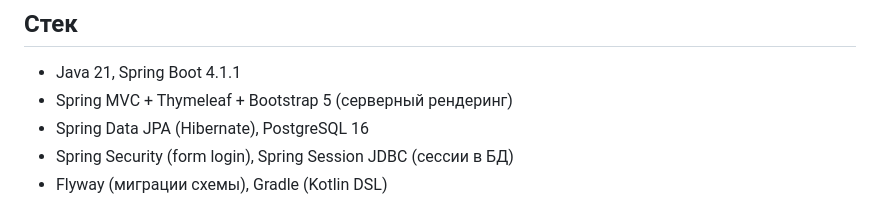
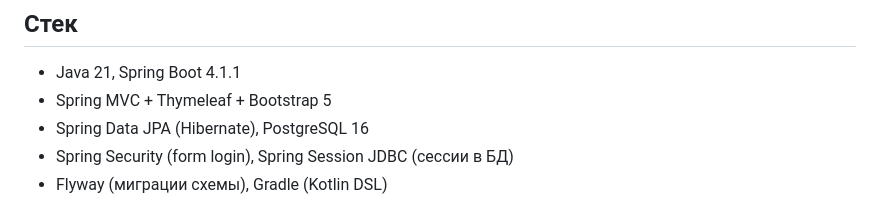
Before and after one commit to Artko06/Cookbook, a Markdown page: README.md, the part around the change. GitHub-like rendering.

Commit message:
add project report and change README.md

```diff
--- a/README.md
+++ b/README.md
@@ -7,7 +7,7 @@
 ## Стек
 
 - Java 21, Spring Boot 4.1.1
-- Spring MVC + Thymeleaf + Bootstrap 5 (серверный рендеринг)
+- Spring MVC + Thymeleaf + Bootstrap 5
 - Spring Data JPA (Hibernate), PostgreSQL 16
 - Spring Security (form login), Spring Session JDBC (сессии в БД)
 - Flyway (миграции схемы), Gradle (Kotlin DSL)
```
Also changed, not shown: Отчёт.md (added, +115 -0 lines).
